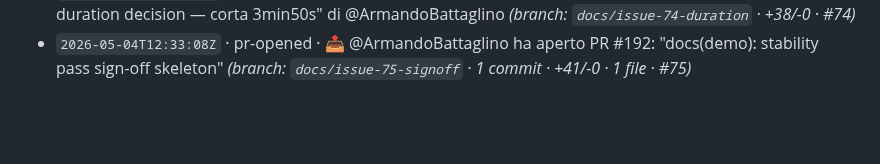
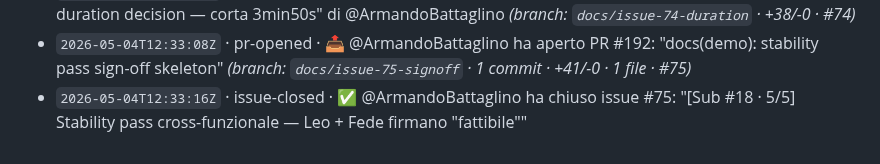
Before and after one commit to Building-addicts/GIGI, a Markdown page: docs/memory/ACTIVITY_LOG.md, the part around the change. Rendered like a GitHub page; blank space fills up the shorter version.

Commit message:
log(auto): - `2026-05-04T12:33:16Z` · issue-closed · ✅ @ArmandoBattaglino ha

```diff
--- a/docs/memory/ACTIVITY_LOG.md
+++ b/docs/memory/ACTIVITY_LOG.md
@@ -182,3 +182,4 @@
 - `2026-05-04T12:32:56Z` · pr-synchronize · 🔄 @ArmandoBattaglino ha aggiornato PR #191 _(branch: `docs/issue-74-duration` · totale +38/-0)_
 - `2026-05-04T12:33:03Z` · pr-merged · 🎉 @ArmandoBattaglino ha mergiato PR #191 "docs(demo): final demo duration decision — corta 3min50s" di @ArmandoBattaglino _(branch: `docs/issue-74-duration` · +38/-0 · #74)_
 - `2026-05-04T12:33:08Z` · pr-opened · 📤 @ArmandoBattaglino ha aperto PR #192: "docs(demo): stability pass sign-off skeleton" _(branch: `docs/issue-75-signoff` · 1 commit · +41/-0 · 1 file · #75)_
+- `2026-05-04T12:33:16Z` · issue-closed · ✅ @ArmandoBattaglino ha chiuso issue #75: "[Sub #18 · 5/5] Stability pass cross-funzionale — Leo + Fede firmano "fattibile""
```
